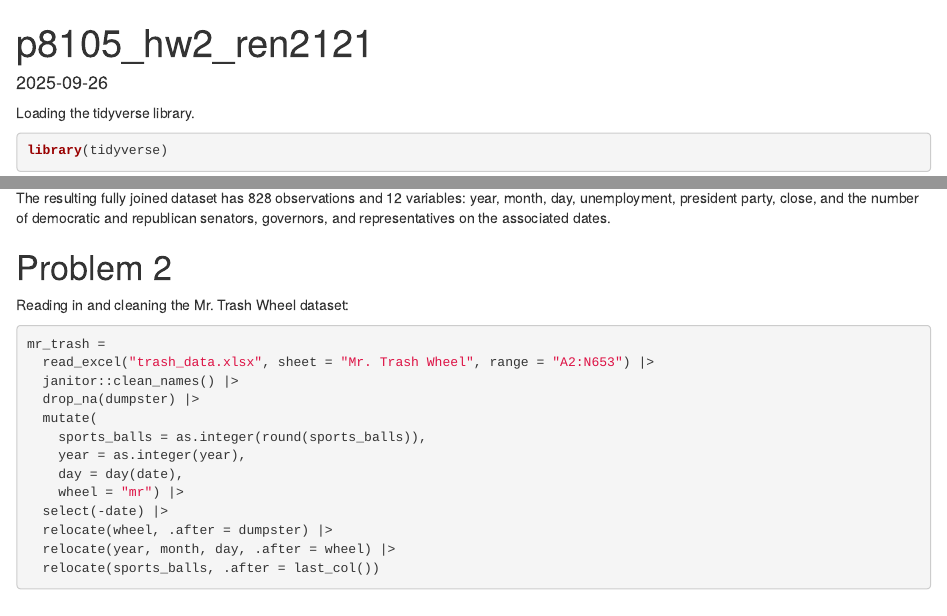
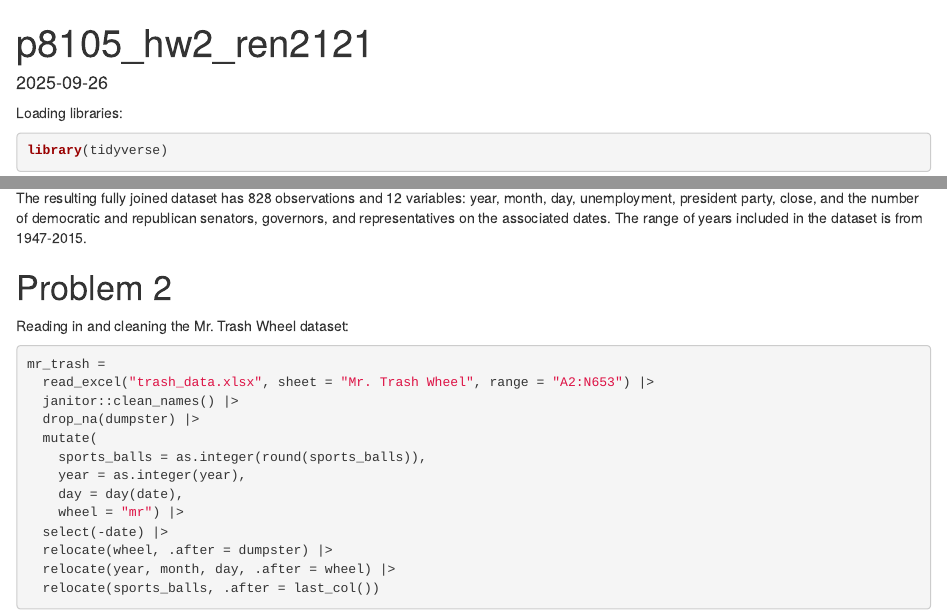
Before and after one commit to rachelenovick/p8105_hw2_ren2121, an R Markdown document (p8105_hw2_ren2121.Rmd): the page in a window 1100 px wide, from its top, and a second part further down, joined at a grey line. The pictures show the output file p8105_hw2_ren2121.html that the author committed with the source, opened offline.

Commit message:
Checking and editing the assignment.

````diff
--- a/p8105_hw2_ren2121.Rmd
+++ b/p8105_hw2_ren2121.Rmd
@@ -4,7 +4,7 @@ output: html_document
 date: "2025-09-26"
 ---
 
-Loading the tidyverse library.
+Loading libraries:
 
 ```{r}
 library(tidyverse)
@@ -90,7 +90,7 @@ The snp dataset has 787 observations and 4 variables (after cleaning), and provi
 
 The unemployment dataset contains 68 observations and 3 variables (after cleaning), and provides information on the percentage of unemployment by date. The variables it includes are: year, month, and % unemployment associated with the month/year.
 
-The resulting fully joined dataset has 828 observations and 12 variables: year, month, day, unemployment, president party, close, and the number of democratic and republican senators, governors, and representatives on the associated dates.
+The resulting fully joined dataset has 828 observations and 12 variables: year, month, day, unemployment, president party, close, and the number of democratic and republican senators, governors, and representatives on the associated dates. The range of years included in the dataset is from 1947-2015.
 
 # Problem 2
 
````
Also changed, not shown: p8105_hw2_ren2121.html, p8105_hw2_ren2121.Rmd (1 more changed lines).
